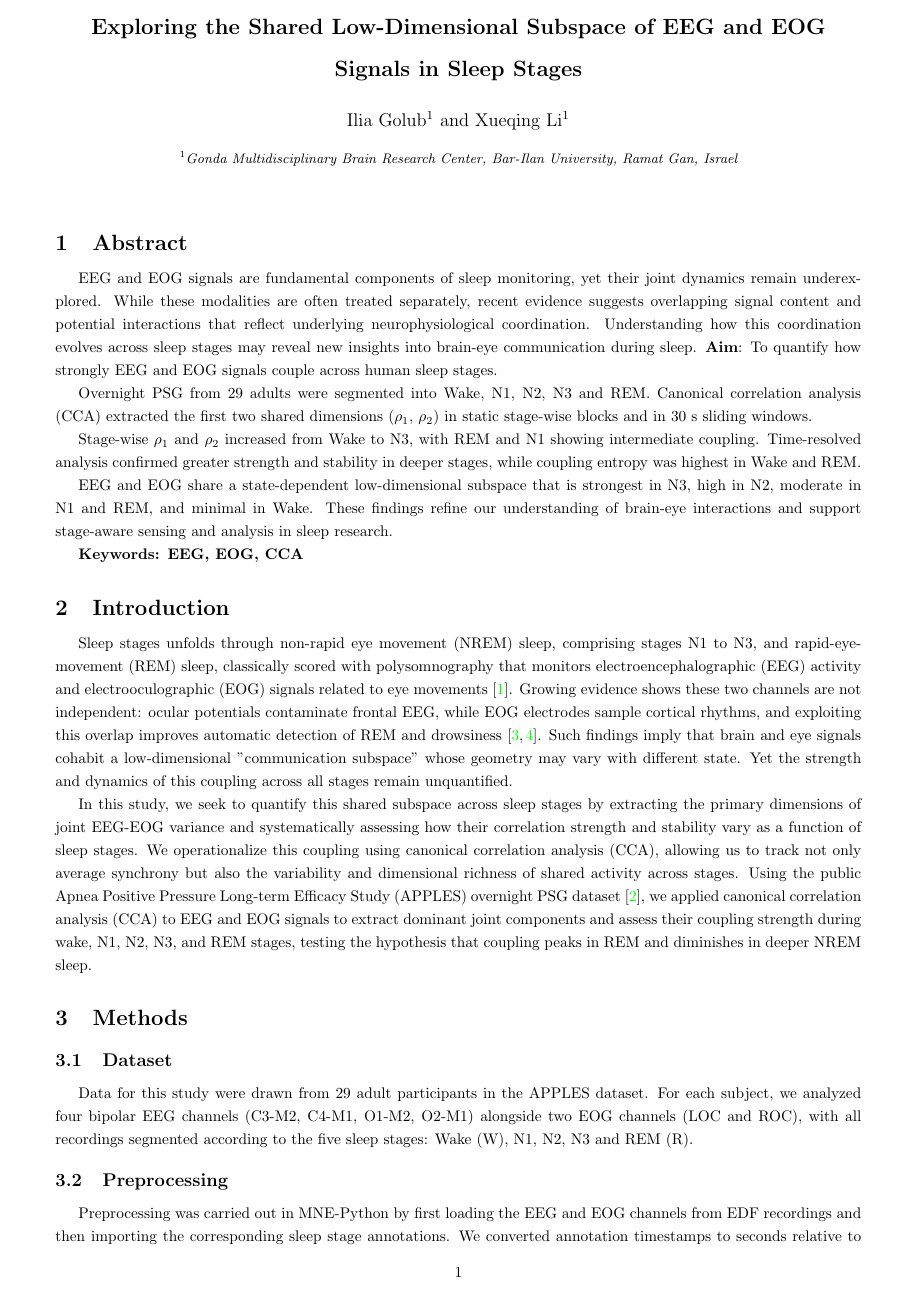
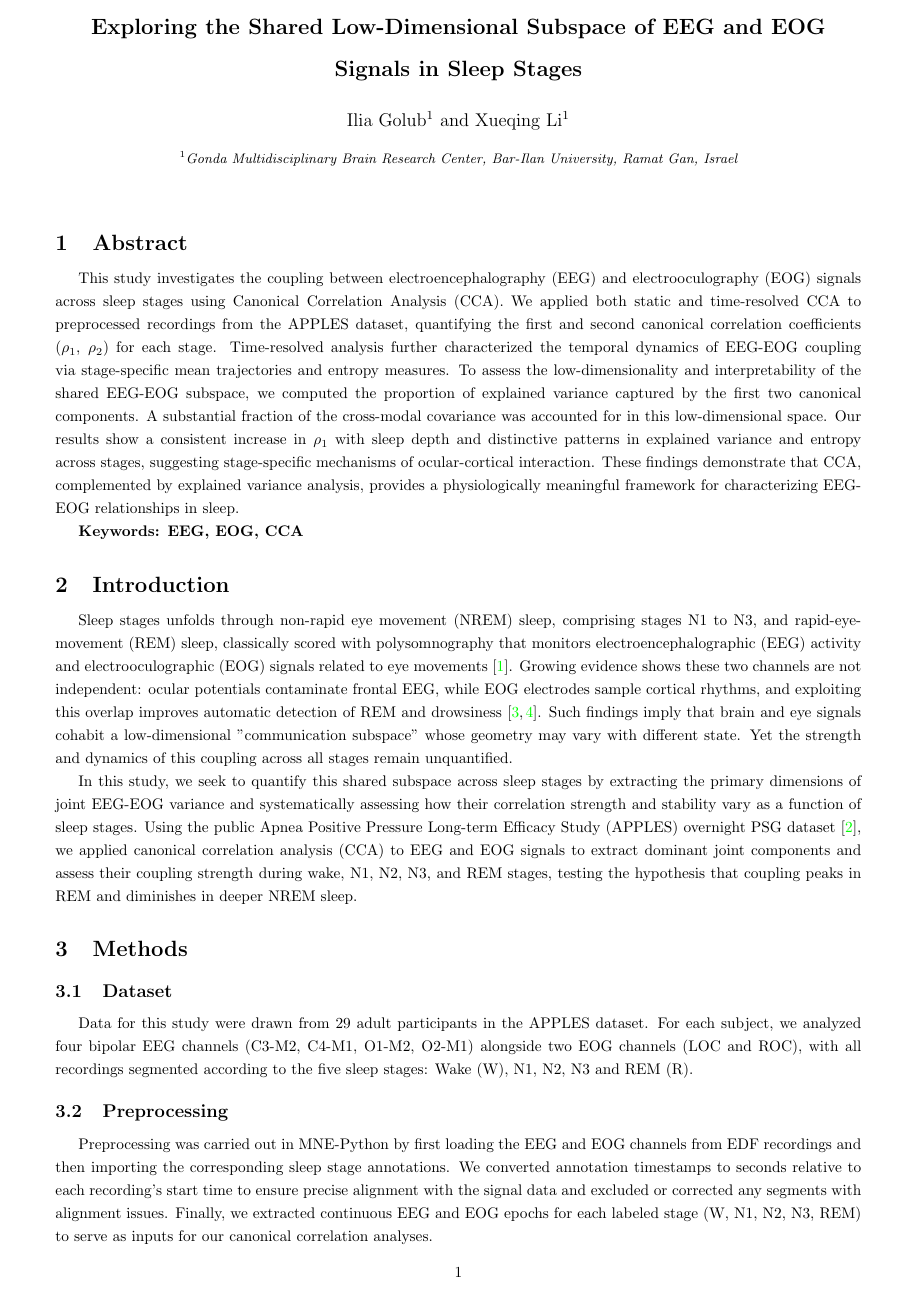
Before and after one commit to Eager1Beaver/bespace, a LaTeX document (report/report.tex, which reads report/preamble.tex): page 1 of 5. Compiled offline with pdfLaTeX.

Commit message:
updated report

```diff
--- a/report/preamble.tex
+++ b/report/preamble.tex
@@ -15,25 +12,11 @@
 \usepackage{cite}
 \usepackage{enumerate}
 \usepackage{enumitem}
-%%\usepackage[braket]{qcircuit}
 \usepackage{marvosym}
-\usepackage{multicol}
-\usepackage{comment}
 \usepackage{authblk}
-\usepackage{lipsum}
-%\usepackage{hyperref}
+\usepackage{float}
+\usepackage{placeins}
 \graphicspath{{figs/}}
-%\DeclareGraphicsExtensions{.pdf,.png,.jpg}
-%\bibliographystyle{utf8gost780u}
-%\usepackage{apacite}
-%\bibliographystyle{apacite}
-
-% Print line number page wisely
-%\usepackage[pagewise]{lineno}
-%\linenumbers
-
-%\renewcommand\linenumberfont{\normalfont\bfseries\normal}
-%\renewcommand\linenumberfont{\normal}
 
 \title{\vspace{-2.5cm}\textbf{\Large{Exploring the Shared Low-Dimensional Subspace of EEG and EOG Signals in Sleep Stages}}}
 
@@ -48,28 +31,7 @@
 
 \usepackage[onehalfspacing]{setspace}
 
-\usepackage{listings}
-\renewcommand{\lstlistingname}{Listing}
-\lstset{language=Python,
-        numbers=left,
-        basicstyle=\small\ttfamily,
-        breaklines=true,
-        showstringspaces=false,
-        stepnumber=1,
-        numbersep=5pt,
-        showspaces=false,
-        showtabs=false,
-        %frame=single,
-        tabsize=4,
-        captionpos=b,
-        breakatwhitespace=false,
-        escapeinside={\%*}{*)},
-        texcl=true
-        }
-
-%\usepackage[left=1cm, right=1cm, top=1cm, bottom=1cm]{geometry} % 2.5 1 1 2.5
 \usepackage[a4paper, margin=0.5in]{geometry}
-
 
 \usepackage[
     colorlinks=true,
@@ -116,13 +77,6 @@
 \renewcommand{\endthebibliography}{\end{oldthebibliography}}
 \makeatother
 
-
-%%%%%%%%%%%%
-
-\usepackage{float}
-\usepackage{placeins}
-
-
 \setcounter{topnumber}{2}
 \setcounter{bottomnumber}{2}
 \setcounter{totalnumber}{4}
--- a/report/report.tex
+++ b/report/report.tex
@@ -8,18 +8,7 @@
 % Abstract
 \section{Abstract}
 
-%\textbf{Background}\\
-EEG and EOG signals are fundamental components of sleep monitoring, yet their joint dynamics remain underexplored. While these modalities are often treated separately, recent evidence suggests overlapping signal content and potential interactions that reflect underlying neurophysiological coordination. Understanding how this coordination evolves across sleep stages may reveal new insights into brain-eye communication during sleep.
-\textbf{Aim}: To quantify how strongly EEG and EOG signals couple across human sleep stages.
-
-%\textbf{Methods}\\
-Overnight PSG from 29 adults were segmented into Wake, N1, N2, N3 and REM. Canonical correlation analysis (CCA) extracted the first two shared dimensions ($\rho_1$, $\rho_2$) in static stage-wise blocks and in 30 s sliding windows.
-
-%\textbf{Results}\\
-Stage-wise $\rho_1$ and $\rho_2$ increased from Wake to N3, with REM and N1 showing intermediate coupling. Time-resolved analysis confirmed greater strength and stability in deeper stages, while coupling entropy was highest in Wake and REM.
-
-%\textbf{Conclusion}\\
-EEG and EOG share a state-dependent low-dimensional subspace that is strongest in N3, high in N2, moderate in N1 and REM, and minimal in Wake. These findings refine our understanding of brain-eye interactions and support stage-aware sensing and analysis in sleep research.
+This study investigates the coupling between electroencephalography (EEG) and electrooculography (EOG) signals across sleep stages using Canonical Correlation Analysis (CCA). We applied both static and time-resolved CCA to preprocessed recordings from the APPLES dataset, quantifying the first and second canonical correlation coefficients ($\rho_1$, $\rho_2$) for each stage. Time-resolved analysis further characterized the temporal dynamics of EEG-EOG coupling via stage-specific mean trajectories and entropy measures. To assess the low-dimensionality and interpretability of the shared EEG-EOG subspace, we computed the proportion of explained variance captured by the first two canonical components. A substantial fraction of the cross-modal covariance was accounted for in this low-dimensional space. Our results show a consistent increase in $\rho_1$ with sleep depth and distinctive patterns in explained variance and entropy across stages, suggesting stage-specific mechanisms of ocular-cortical interaction. These findings demonstrate that CCA, complemented by explained variance analysis, provides a physiologically meaningful framework for characterizing EEG-EOG relationships in sleep.
 
 \textbf{Keywords: EEG, EOG, CCA}
 
@@ -27,7 +16,7 @@ EEG and EOG share a state-dependent low-dimensional subspace that is strongest i
 
 Sleep stages unfolds through non-rapid eye movement (NREM) sleep, comprising stages N1 to N3, and rapid-eye-movement (REM) sleep, classically scored with polysomnography that monitors electroencephalographic (EEG) activity and electrooculographic (EOG) signals related to eye movements~\cite{liu2021}. Growing evidence shows these two channels are not independent: ocular potentials contaminate frontal EEG, while EOG electrodes sample cortical rhythms, and exploiting this overlap improves automatic detection of REM and drowsiness~\cite{xu2025, safieddine2012}. Such findings imply that brain and eye signals cohabit a low-dimensional "communication subspace" whose geometry may vary with different state. Yet the strength and dynamics of this coupling across all stages remain unquantified.
 
-In this study, we seek to quantify this shared subspace across sleep stages by extracting the primary dimensions of joint EEG-EOG variance and systematically assessing how their correlation strength and stability vary as a function of sleep stages. We operationalize this coupling using canonical correlation analysis (CCA), allowing us to track not only average synchrony but also the variability and dimensional richness of shared activity across stages. Using the public Apnea Positive Pressure Long-term Efficacy Study (APPLES) overnight PSG dataset~\cite{mueller_nsrr}, we applied canonical correlation analysis (CCA) to EEG and EOG signals to extract dominant joint components and assess their coupling strength during wake, N1, N2, N3, and REM stages, testing the hypothesis that coupling peaks in REM and diminishes in deeper NREM sleep.
+In this study, we seek to quantify this shared subspace across sleep stages by extracting the primary dimensions of joint EEG-EOG variance and systematically assessing how their correlation strength and stability vary as a function of sleep stages. Using the public Apnea Positive Pressure Long-term Efficacy Study (APPLES) overnight PSG dataset~\cite{mueller_nsrr}, we applied canonical correlation analysis (CCA) to EEG and EOG signals to extract dominant joint components and assess their coupling strength during wake, N1, N2, N3, and REM stages, testing the hypothesis that coupling peaks in REM and diminishes in deeper NREM sleep.
 
 \section{Methods}
 
```
Also changed, not shown: report/report.pdf, report/preamble.tex (12 more changed lines), report/report.tex (2 more changed lines).
